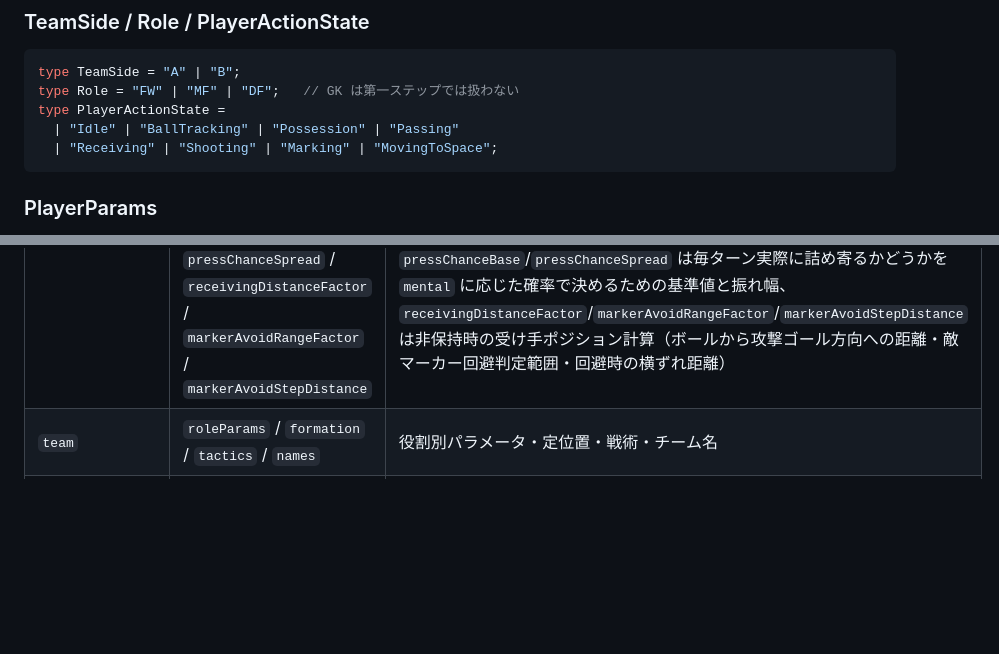
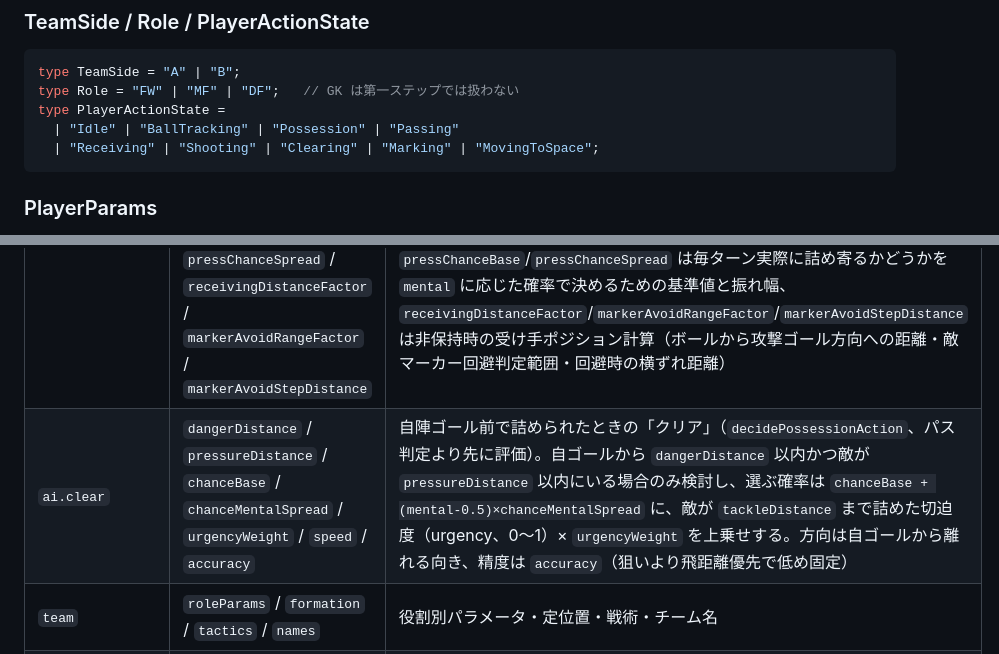
Before and after one commit to tome-beta/Agent_Football, a Markdown page: docs/api.md, 2 parts joined by grey strips. Drawn GitHub-style; blank space fills up the shorter version.

````diff
--- a/docs/api.md
+++ b/docs/api.md
@@ -31,7 +31,7 @@ type TeamSide = "A" | "B";
 type Role = "FW" | "MF" | "DF";   // GK は第一ステップでは扱わない
 type PlayerActionState =
   | "Idle" | "BallTracking" | "Possession" | "Passing"
-  | "Receiving" | "Shooting" | "Marking" | "MovingToSpace";
+  | "Receiving" | "Shooting" | "Clearing" | "Marking" | "MovingToSpace";
 ```
 
 ### PlayerParams
@@ -112,6 +112,7 @@ interface MatchResult { scoreA: number; scoreB: number; winner: TeamSide | "Draw
 | `ball` | `radius` / `friction` / `stopThreshold` / `maxSpeed` | `friction` は**毎秒の速度保持率**。適用は `friction^dt` |
 | `ai` | `ballControlDistance` / `trapDistance` / `trapMaxBallSpeed` / `tackleDistance` / `passDistance` / `shootDistance` / `shootProbability` / `visionDistance` / `passSpeed` / `shootSpeed` / `aimErrorMaxDeg` / `moveStopThreshold` / `passSpeedDistanceFactor` / `markedRadiusFactor` / `positioning` | 各種判定距離・確率。`visionDistance` は選手が味方/敵/ボールを認識できる距離（視野角は `PlayerParams.vision`）、`passSpeed`/`shootSpeed` はキックの基準初速、`aimErrorMaxDeg` は `passAccuracy`/`shootPower` が0のときの最大キック角度誤差、`moveStopThreshold` は `moveToward` の到達判定距離、`passSpeedDistanceFactor` はパス距離1mあたりの初速上乗せ量、`markedRadiusFactor` はパス候補のマーク済み判定距離（`tackleDistance` の倍率）、`positioning` は非保持時の力の合成モデルの重み（下記） |
 | `ai.positioning` | `ballPullWeight` / `repulsionWeight` / `minSpacing` / `coverWeight` / `pressWeight` / `pressDistance` / `surroundRadius` / `pressChanceBase` / `pressChanceSpread` / `receivingDistanceFactor` / `markerAvoidRangeFactor` / `markerAvoidStepDistance` | `computeTargetPosition`（`src/game/player.ts`、マイルストーンH）が使う重み。`ballPullWeight` は home からボールへ追従する上限距離の係数（`distance(home, ownGoal)` に掛ける）、`repulsionWeight`/`minSpacing` は味方同士が近すぎるときの反発、`coverWeight` はボール-自ゴール線への吸着ブレンド率、`pressWeight`/`pressDistance` は敵ボール保持者への詰め寄り（`mental` と掛け合わせる）。`surroundRadius` は複数人でプレスする際に敵保持者を囲むリングの半径（`computeApproachPoint`）、`pressChanceBase`/`pressChanceSpread` は毎ターン実際に詰め寄るかどうかを `mental` に応じた確率で決めるための基準値と振れ幅、`receivingDistanceFactor`/`markerAvoidRangeFactor`/`markerAvoidStepDistance` は非保持時の受け手ポジション計算（ボールから攻撃ゴール方向への距離・敵マーカー回避判定範囲・回避時の横ずれ距離） |
+| `ai.clear` | `dangerDistance` / `pressureDistance` / `chanceBase` / `chanceMentalSpread` / `urgencyWeight` / `speed` / `accuracy` | 自陣ゴール前で詰められたときの「クリア」（`decidePossessionAction`、パス判定より先に評価）。自ゴールから `dangerDistance` 以内かつ敵が `pressureDistance` 以内にいる場合のみ検討し、選ぶ確率は `chanceBase + (mental-0.5)×chanceMentalSpread` に、敵が `tackleDistance` まで詰めた切迫度（urgency、0〜1）× `urgencyWeight` を上乗せする。方向は自ゴールから離れる向き、精度は `accuracy`（狙いより飛距離優先で低め固定） |
 | `team` | `roleParams` / `formation` / `tactics` / `names` | 役割別パラメータ・定位置・戦術・チーム名 |
 | `match` | `turnsPerHalf` / `goalScoredTurns` / `restartSetupTurns` / `kickoffTurns` | ハーフのターン数と各フェーズの滞在ターン数 |
 | `physics` | `dt` | 1ターンの秒数 |
````
Also changed, not shown: docs/player_ai.md (+9 -3 lines).
